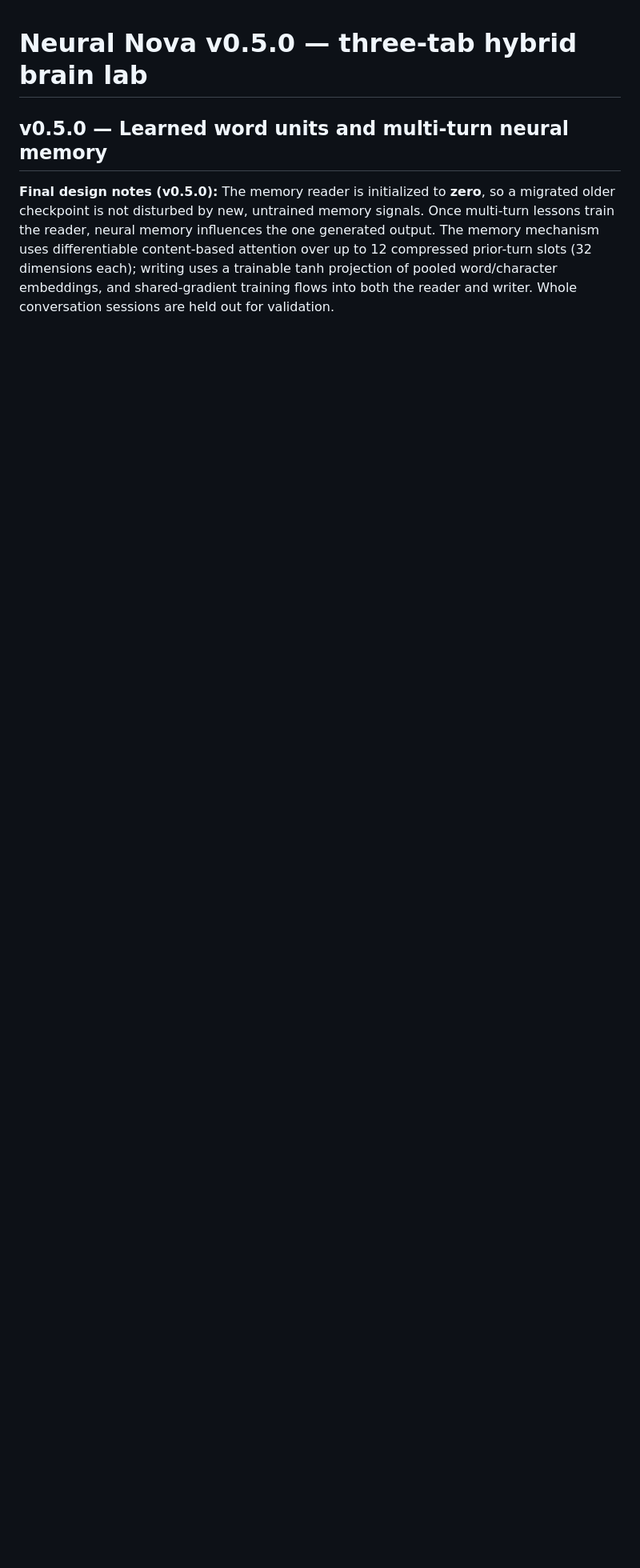
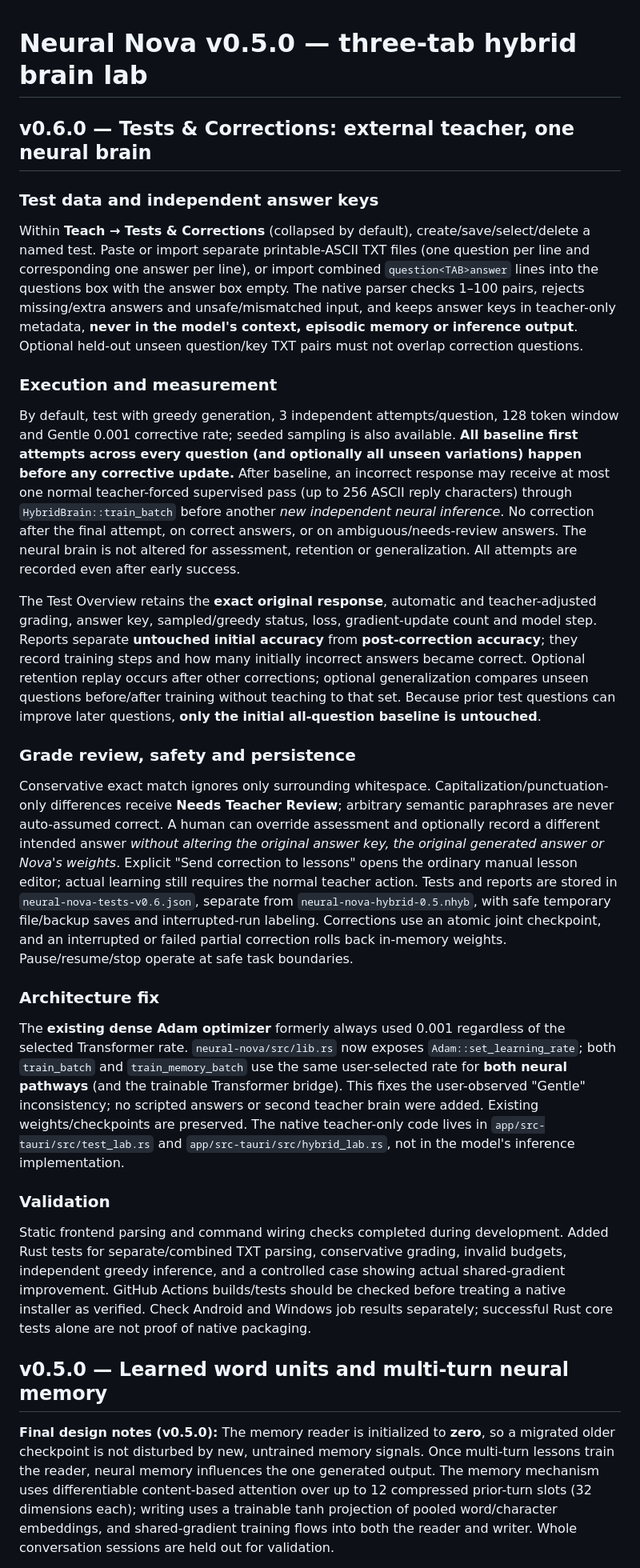
Before and after one commit to SirSkirt/NovaAI, a Markdown page: app/README.md, the part around the change. Shown at 80% size. GitHub-like rendering; blank space fills up the shorter version.

Commit message:
docs: v0.6.0 TXT tests, answer-key isolation, baseline/correction evidence and architecture fix

```diff
--- a/app/README.md
+++ b/app/README.md
@@ -1,4 +1,23 @@
 # Neural Nova v0.5.0 — three-tab hybrid brain lab
+
+## v0.6.0 — Tests & Corrections: external teacher, one neural brain
+
+### Test data and independent answer keys
+Within **Teach → Tests & Corrections** (collapsed by default), create/save/select/delete a named test. Paste or import separate printable-ASCII TXT files (one question per line and corresponding one answer per line), or import combined `question<TAB>answer` lines into the questions box with the answer box empty. The native parser checks 1–100 pairs, rejects missing/extra answers and unsafe/mismatched input, and keeps answer keys in teacher-only metadata, **never in the model's context, episodic memory or inference output**. Optional held-out unseen question/key TXT pairs must not overlap correction questions.
+
+### Execution and measurement
+By default, test with greedy generation, 3 independent attempts/question, 128 token window and Gentle 0.001 corrective rate; seeded sampling is also available. **All baseline first attempts across every question (and optionally all unseen variations) happen before any corrective update.** After baseline, an incorrect response may receive at most one normal teacher-forced supervised pass (up to 256 ASCII reply characters) through `HybridBrain::train_batch` before another *new independent neural inference*. No correction after the final attempt, on correct answers, or on ambiguous/needs-review answers. The neural brain is not altered for assessment, retention or generalization. All attempts are recorded even after early success.
+
+The Test Overview retains the **exact original response**, automatic and teacher-adjusted grading, answer key, sampled/greedy status, loss, gradient-update count and model step. Reports separate **untouched initial accuracy** from **post-correction accuracy**; they record training steps and how many initially incorrect answers became correct. Optional retention replay occurs after other corrections; optional generalization compares unseen questions before/after training without teaching to that set. Because prior test questions can improve later questions, **only the initial all-question baseline is untouched**.
+
+### Grade review, safety and persistence
+Conservative exact match ignores only surrounding whitespace. Capitalization/punctuation-only differences receive **Needs Teacher Review**; arbitrary semantic paraphrases are never auto-assumed correct. A human can override assessment and optionally record a different intended answer *without altering the original answer key, the original generated answer or Nova's weights*. Explicit "Send correction to lessons" opens the ordinary manual lesson editor; actual learning still requires the normal teacher action. Tests and reports are stored in `neural-nova-tests-v0.6.json`, separate from `neural-nova-hybrid-0.5.nhyb`, with safe temporary file/backup saves and interrupted-run labeling. Corrections use an atomic joint checkpoint, and an interrupted or failed partial correction rolls back in-memory weights. Pause/resume/stop operate at safe task boundaries.
+
+### Architecture fix
+The **existing dense Adam optimizer** formerly always used 0.001 regardless of the selected Transformer rate. `neural-nova/src/lib.rs` now exposes `Adam::set_learning_rate`; both `train_batch` and `train_memory_batch` use the same user-selected rate for **both neural pathways** (and the trainable Transformer bridge). This fixes the user-observed "Gentle" inconsistency; no scripted answers or second teacher brain were added. Existing weights/checkpoints are preserved. The native teacher-only code lives in `app/src-tauri/src/test_lab.rs` and `app/src-tauri/src/hybrid_lab.rs`, not in the model's inference implementation.
+
+### Validation
+Static frontend parsing and command wiring checks completed during development. Added Rust tests for separate/combined TXT parsing, conservative grading, invalid budgets, independent greedy inference, and a controlled case showing actual shared-gradient improvement. GitHub Actions builds/tests should be checked before treating a native installer as verified. Check Android and Windows job results separately; successful Rust core tests alone are not proof of native packaging.
 
 ## v0.5.0 — Learned word units and multi-turn neural memory
 
```
